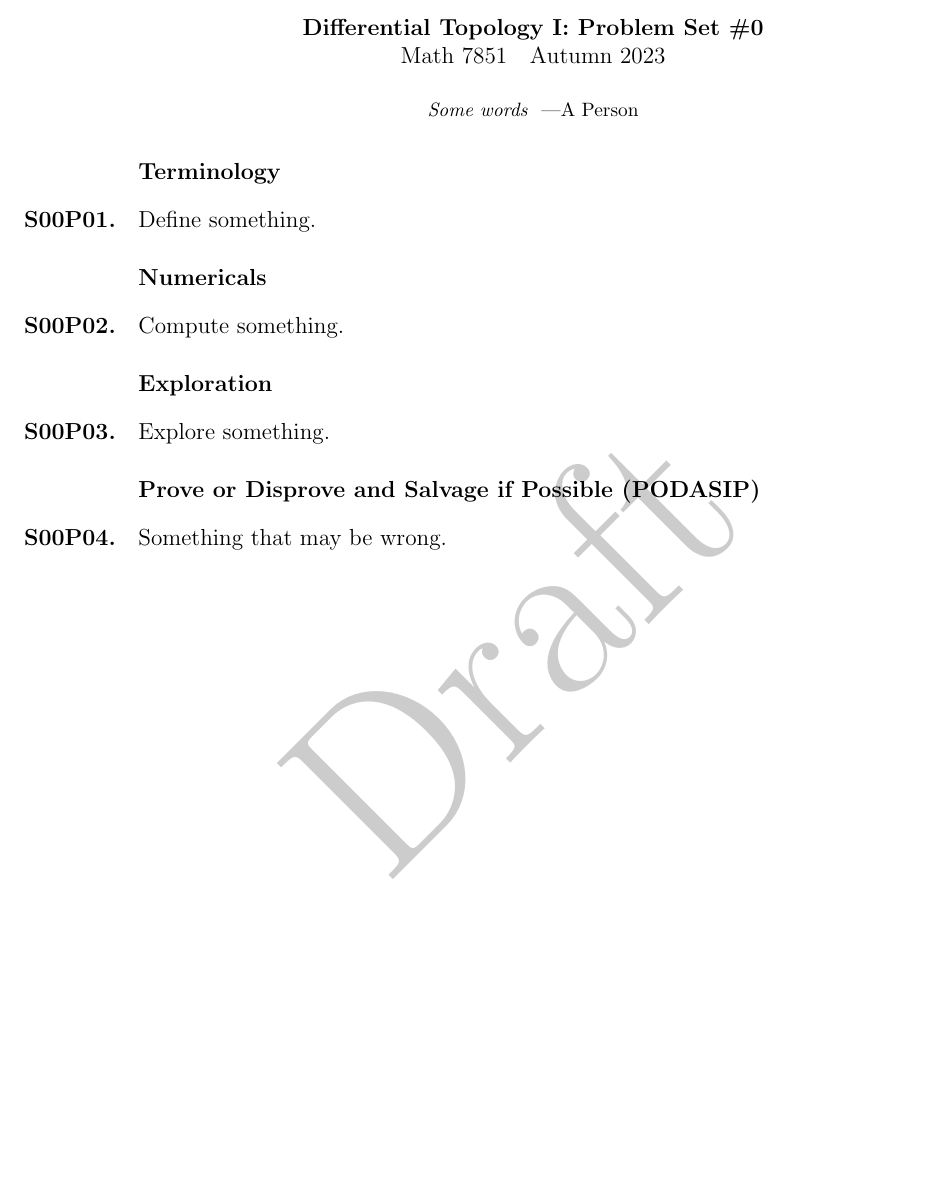
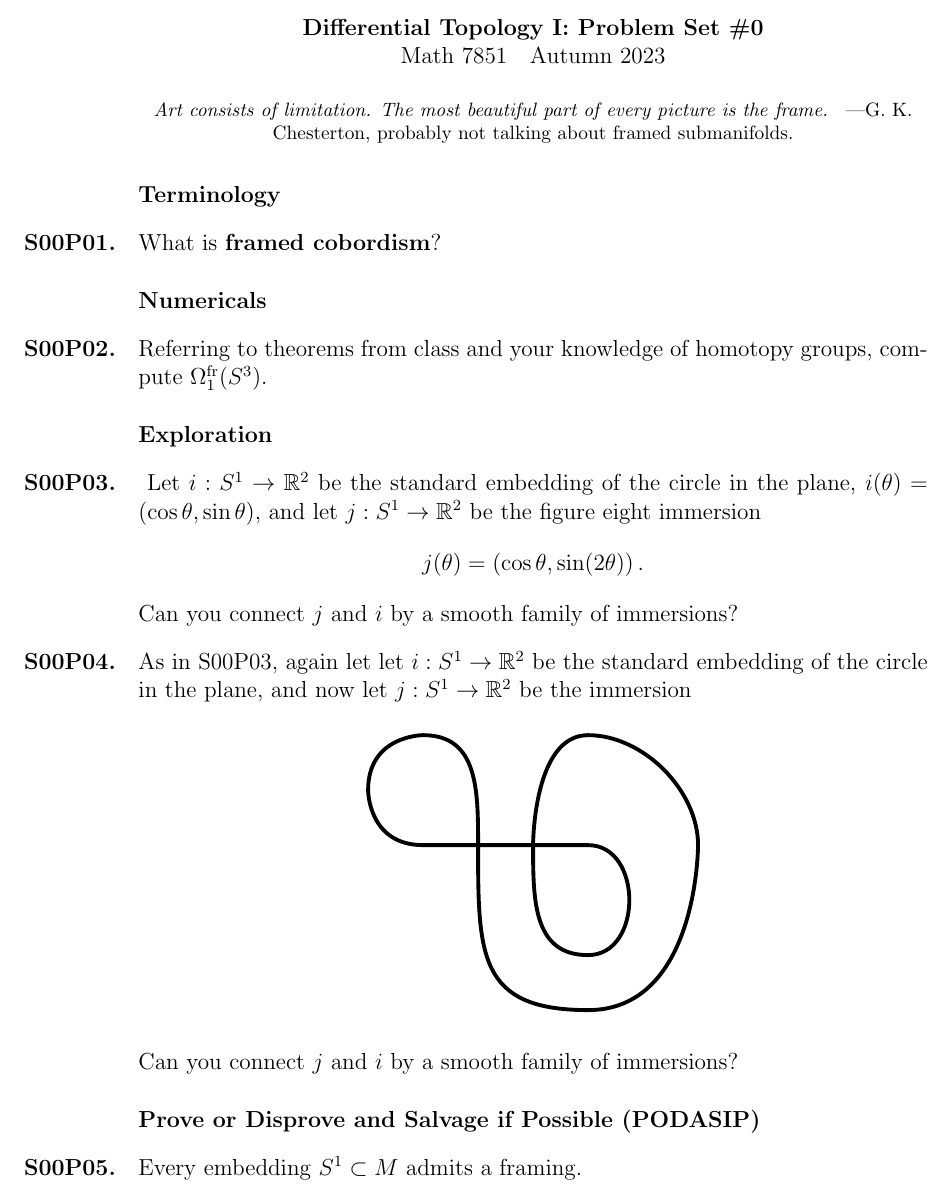
Before and after one commit to kisonecat/math7851, a LaTeX problem sheet (problem-sets/set04.tex): part of the page, cut so that both start at the same text, the shorter picture padded with empty space. Compiled offline with pdfLaTeX.

Commit message:
fourth problem set

```diff
--- a/problem-sets/set04.tex
+++ b/problem-sets/set04.tex
@@ -11,32 +9,61 @@
 \maketitle
 
 \begin{inspiration}
-  Some words
-  \byline{A Person}
+  Art consists of limitation. The most beautiful part of every picture is the frame.
+  \byline{G. K. Chesterton, probably not talking about framed submanifolds.}
 \end{inspiration}
 
 \section{Terminology}
 
 \begin{problem}
-  Define something.
+   What is \textbf{framed cobordism}?
 \end{problem}
 
 \section{Numericals}
 
 \begin{problem}
-  Compute something.
+  Referring to theorems from class and your knowledge of homotopy groups, compute $\Omega_1^{\mathrm{fr}}(S^3)$.
 \end{problem}
 
 \section{Exploration}
 
-\begin{problem}
-  Explore something.
+\begin{problem}\label{whitney-graustein}
+  Let $i : S^1 \to \R^2$ be the standard embedding of the
+  circle in the plane, $i(\theta) = \left(\cos \theta, \sin
+    \theta\right)$, and let $j : S^1 \to \R^2$ be the figure eight
+  immersion $$j(\theta) = \left(\cos \theta, \sin (2\theta)\right).$$
+  Can you connect $j$ and $i$ by a smooth family of immersions?
+  %In other words, is there a smooth map $F : S^1 \times I \to \R^2$ so
+  %that each $f_t : S^1 \to \R^2$ given by $f_t(\theta) = F(\theta,t)$
+  %is an immersion and $f_0 \equiv i$ and $f_1 \equiv j$?
+\end{problem}
+
+\begin{problem}As in \ref{whitney-graustein}, again let
+  let $i : S^1 \to \R^2$ be the standard embedding of the
+  circle in the plane, and now let $j : S^1 \to \R^2$ be the immersion
+  \begin{center}
+    \begin{tikzpicture}
+      \draw[line width=2pt]
+      (0,0) .. controls ++(-1,0) and ++(0,0) ..
+      (-1,1) .. controls ++(0,1) and ++(0,0) ..
+      (0,2) .. controls ++(1,0) and ++(0,1) ..
+      (1,0) .. controls ++(0,-2) and ++(-2,0) ..
+      (3,-3) .. controls ++(2,0) and ++(0,0) ..
+      (5,0) .. controls ++(0,1) and ++(1,0) ..
+      (3,2) .. controls ++(-1,0) and ++(0,0) ..
+      (2,0) .. controls ++(0,-1) and ++(-1,0) ..
+      (3,-2) .. controls ++(1,0) and ++(1,0) ..
+      (3,0) .. controls ++(0,0) and ++(0,0) ..
+      (0,0);
+    \end{tikzpicture}
+  \end{center}
+  Can you connect $j$ and $i$ by a smooth family of immersions?
 \end{problem}
 
 \section{Prove or Disprove and Salvage if Possible (PODASIP)}
 
 \begin{problem}
-  Something that may be wrong.
+  Every embedding $S^1 \subset M$ admits a framing.
 \end{problem}
 
 \end{document}
```
Also changed, not shown: problem-sets/set04.tex (4 more changed lines).
